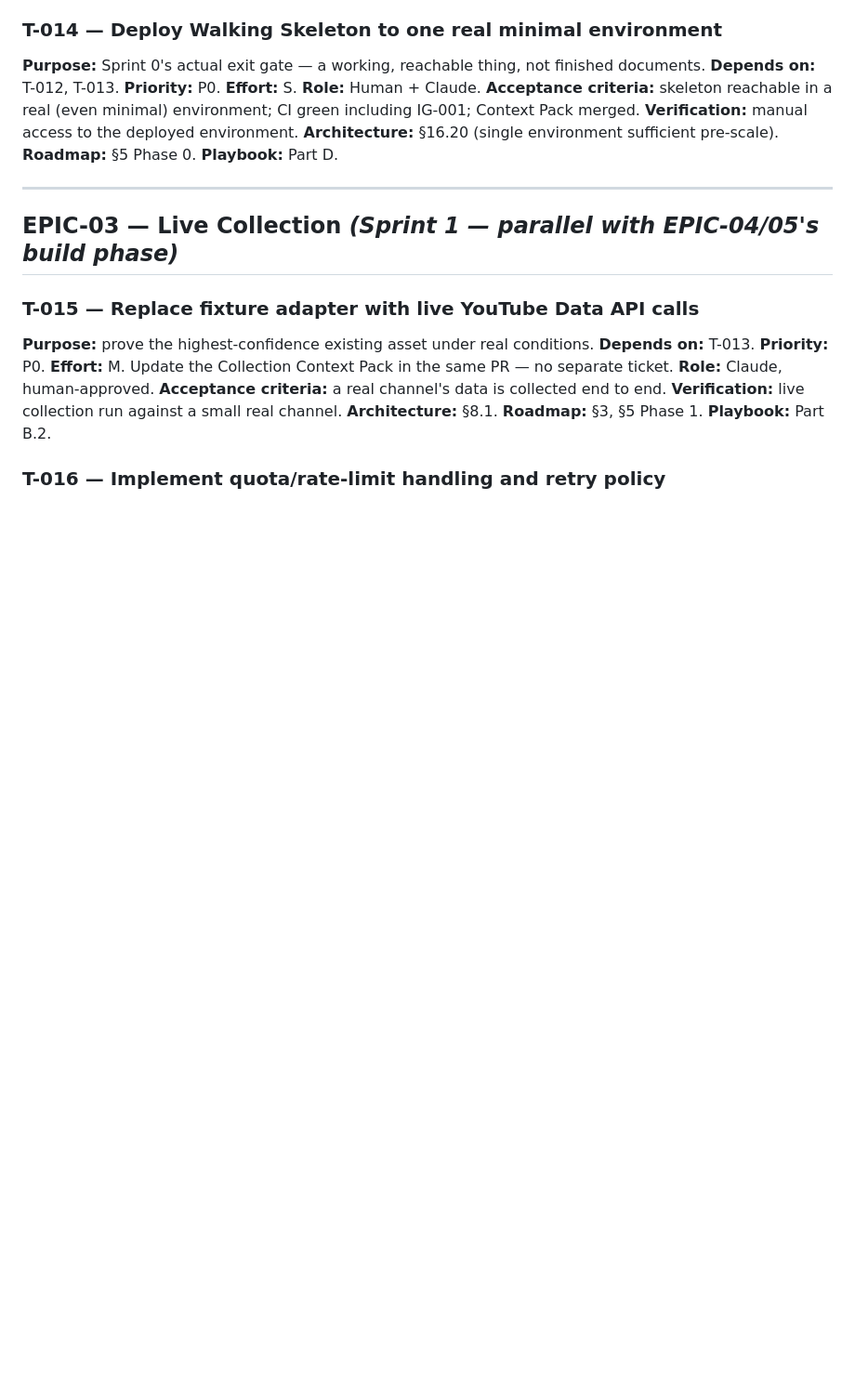
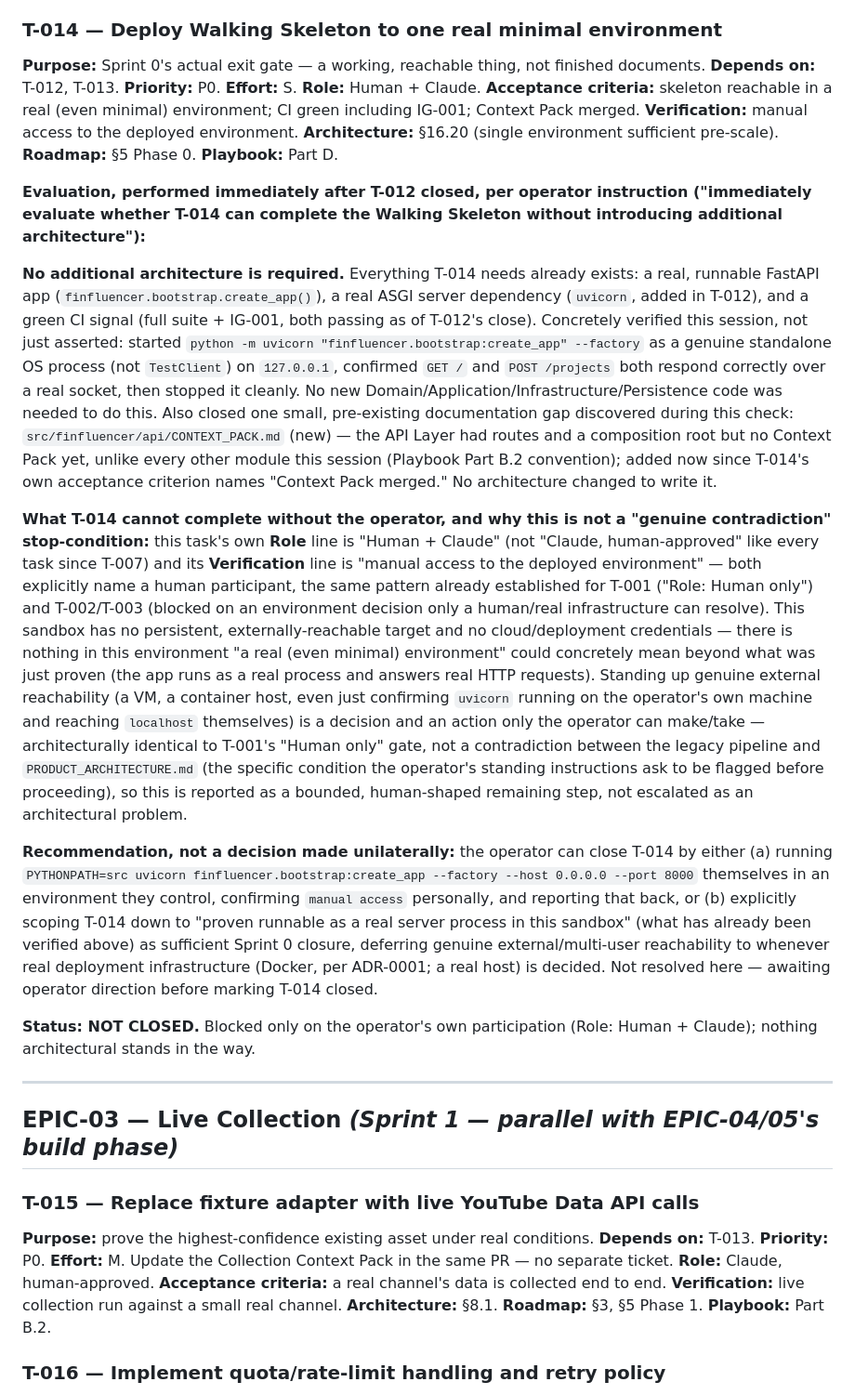
Before and after one commit to ahmettuncayerdem-cyber/finfluencer_platform, a Markdown page: docs/implementation/BACKLOG.md, the part around one of its changes. Shown at 93% size. Rendered like a GitHub page; blank space fills up the shorter version.

Commit message:
docs(backlog): evaluate T-014, add API Layer Context Pack
Per operator instruction, evaluated immediately after T-012 closed whether T-014 (deploy
the Walking Skeleton to one real minimal environment) can complete without introducing
additional architecture.

Finding: no additional architecture is required. Verified concretely this session --
started `python -m uvicorn "finfluencer.bootstrap:create_app" --factory` as a genuine
standalone OS process (not TestClient), confirmed GET / and POST /projects both respond
correctly over a real socket, then stopped it cleanly.

Added src/finfluencer/api/CONTEXT_PACK.md (new) -- the API Layer had routes and a
composition root (T-012) but no Context Pack yet, unlike every other module this
session. Closes that gap directly, since T-014's own acceptance criteria names "Context
Pack merged." No architecture changed to write it.

T-014 itself remains open: its Role line ("Human + Claude") and Verification line
("manual access to the deployed environment") explicitly require the operator's own
participation -- the same category of human-gated task as T-001 ("Role: Human only"),
not an architectural contradiction. BACKLOG.md's T-014 entry records the evaluation and
a recommendation (run uvicorn in an environment the operator controls and confirm
access personally, or explicitly scope T-014 down to what has already been proven here)
without deciding unilaterally.

```diff
--- a/docs/implementation/BACKLOG.md
+++ b/docs/implementation/BACKLOG.md
@@ -353,6 +353,16 @@ Combined with the full pre-existing suite (same exclusions as T-011, plus the tw
 **Verification:** manual access to the deployed environment.
 **Architecture:** §16.20 (single environment sufficient pre-scale). **Roadmap:** §5 Phase 0. **Playbook:** Part D.
 
+**Evaluation, performed immediately after T-012 closed, per operator instruction ("immediately evaluate whether T-014 can complete the Walking Skeleton without introducing additional architecture"):**
+
+**No additional architecture is required.** Everything T-014 needs already exists: a real, runnable FastAPI app (`finfluencer.bootstrap.create_app()`), a real ASGI server dependency (`uvicorn`, added in T-012), and a green CI signal (full suite + IG-001, both passing as of T-012's close). Concretely verified this session, not just asserted: started `python -m uvicorn "finfluencer.bootstrap:create_app" --factory` as a genuine standalone OS process (not `TestClient`) on `127.0.0.1`, confirmed `GET /` and `POST /projects` both respond correctly over a real socket, then stopped it cleanly. No new Domain/Application/Infrastructure/Persistence code was needed to do this. Also closed one small, pre-existing documentation gap discovered during this check: `src/finfluencer/api/CONTEXT_PACK.md` (new) — the API Layer had routes and a composition root but no Context Pack yet, unlike every other module this session (Playbook Part B.2 convention); added now since T-014's own acceptance criterion names "Context Pack merged." No architecture changed to write it.
+
+**What T-014 cannot complete without the operator, and why this is not a "genuine contradiction" stop-condition:** this task's own **Role** line is "Human + Claude" (not "Claude, human-approved" like every task since T-007) and its **Verification** line is "manual access to the deployed environment" — both explicitly name a human participant, the same pattern already established for T-001 ("Role: Human only") and T-002/T-003 (blocked on an environment decision only a human/real infrastructure can resolve). This sandbox has no persistent, externally-reachable target and no cloud/deployment credentials — there is nothing in this environment "a real (even minimal) environment" could concretely mean beyond what was just proven (the app runs as a real process and answers real HTTP requests). Standing up genuine external reachability (a VM, a container host, even just confirming `uvicorn` running on the operator's own machine and reaching `localhost` themselves) is a decision and an action only the operator can make/take — architecturally identical to T-001's "Human only" gate, not a contradiction between the legacy pipeline and `PRODUCT_ARCHITECTURE.md` (the specific condition the operator's standing instructions ask to be flagged before proceeding), so this is reported as a bounded, human-shaped remaining step, not escalated as an architectural problem.
+
+**Recommendation, not a decision made unilaterally:** the operator can close T-014 by either (a) running `PYTHONPATH=src uvicorn finfluencer.bootstrap:create_app --factory --host 0.0.0.0 --port 8000` themselves in an environment they control, confirming `manual access` personally, and reporting that back, or (b) explicitly scoping T-014 down to "proven runnable as a real server process in this sandbox" (what has already been verified above) as sufficient Sprint 0 closure, deferring genuine external/multi-user reachability to whenever real deployment infrastructure (Docker, per ADR-0001; a real host) is decided. Not resolved here — awaiting operator direction before marking T-014 closed.
+
+**Status: NOT CLOSED.** Blocked only on the operator's own participation (Role: Human + Claude); nothing architectural stands in the way.
+
 ---
 
 ## EPIC-03 — Live Collection *(Sprint 1 — parallel with EPIC-04/05's build phase)*
```
Also changed, not shown: other parts of docs/implementation/BACKLOG.md (+1 -1 lines), 1 other file.
